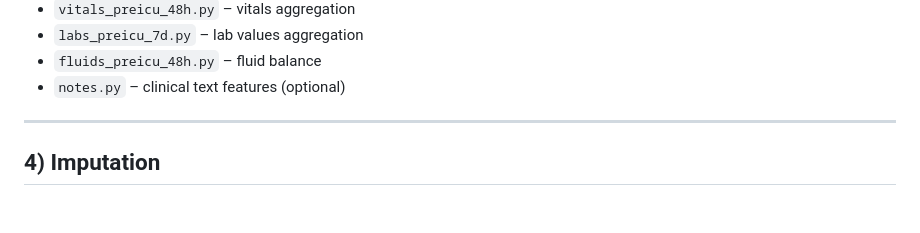
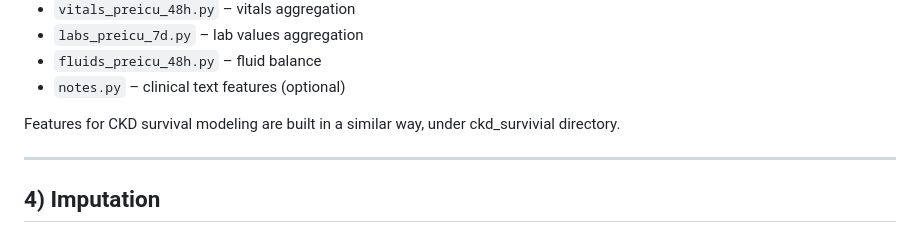
Before and after one commit to noboundarystat/AKI-prediction-MIMIC, a Markdown page: README.md, the part around the change. GitHub-like rendering; blank space fills up the shorter version.

Commit message:
added ckd

```diff
--- a/README.md
+++ b/README.md
@@ -62,6 +62,9 @@ Feature modules under `src/features/`:
 - `labs_preicu_7d.py` – lab values aggregation
 - `fluids_preicu_48h.py` – fluid balance
 - `notes.py` – clinical text features (optional)
+
+Features for CKD survival modeling are built in a similar way, under
+ckd_survivial directory.
 
 ---
 
```
